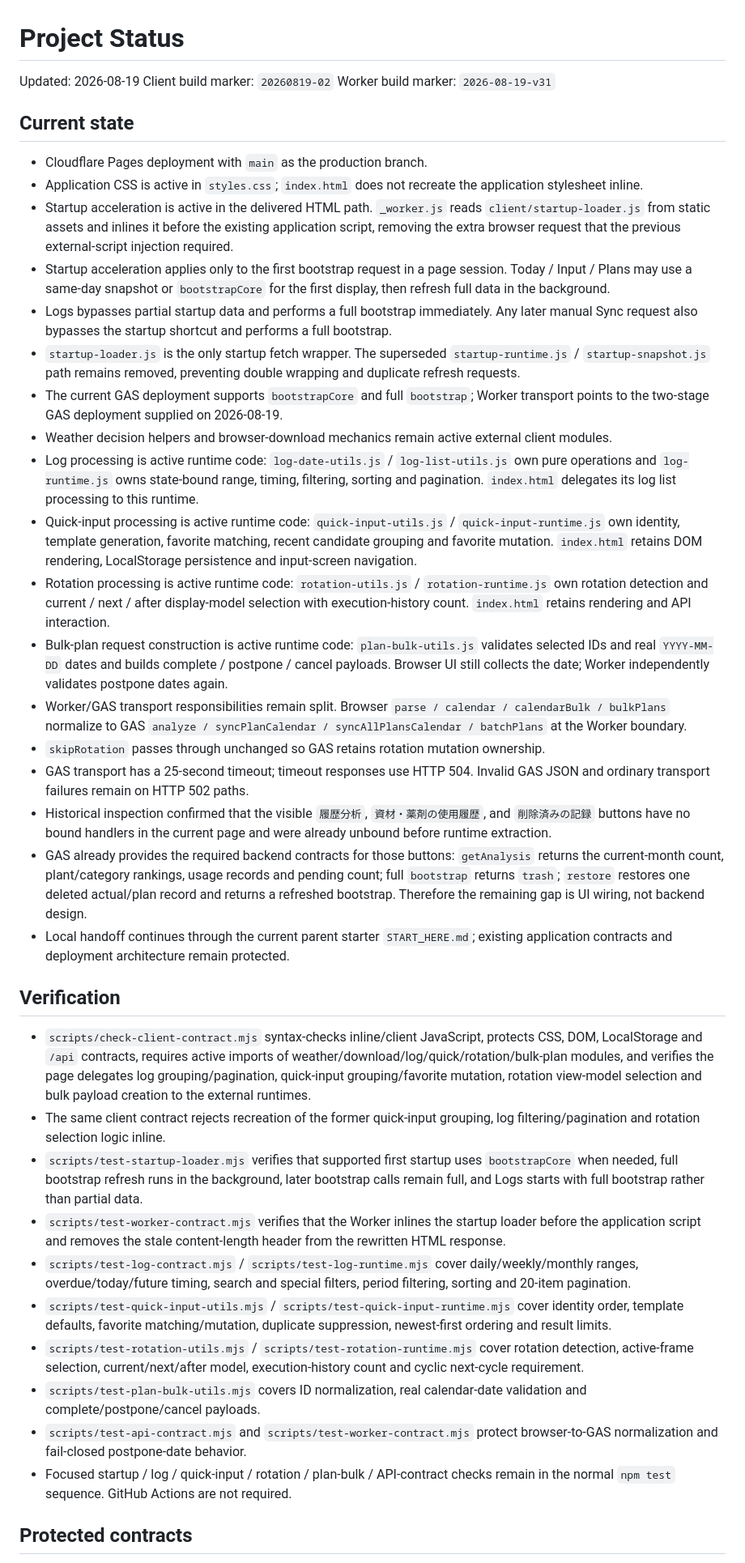
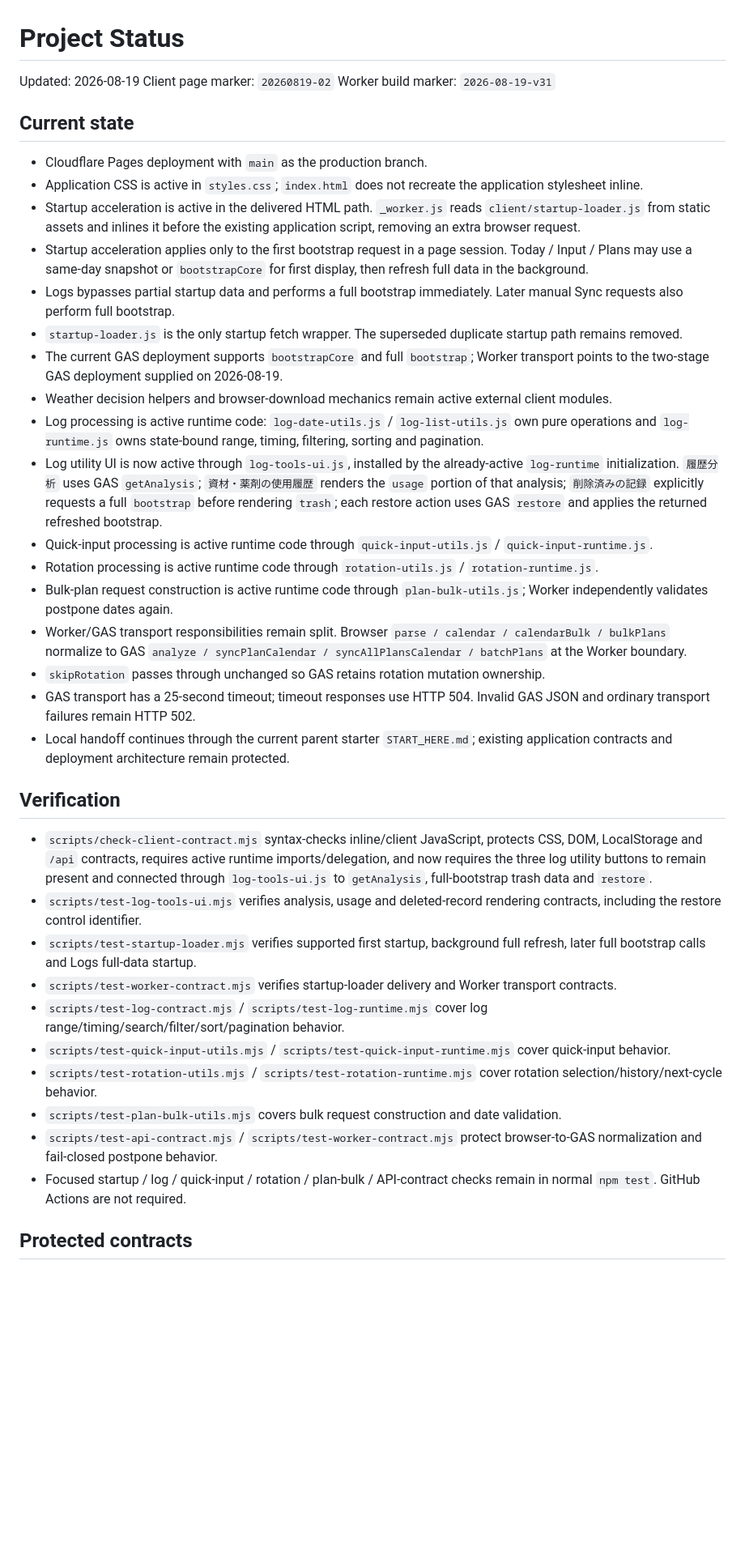
Before and after one commit to S-e-cmd/plant-diary, a Markdown page: docs/PROJECT_STATUS.md, the part around one of its changes. Shown at 81% size. GitHub-like rendering; blank space fills up the shorter version.

Commit message:
Update status after wiring log utility UI

```diff
--- a/docs/PROJECT_STATUS.md
+++ b/docs/PROJECT_STATUS.md
@@ -1,42 +1,41 @@
 # Project Status
 
 Updated: 2026-08-19
-Client build marker: `20260819-02`
+Client page marker: `20260819-02`
 Worker build marker: `2026-08-19-v31`
 
 ## Current state
 
 - Cloudflare Pages deployment with `main` as the production branch.
 - Application CSS is active in `styles.css`; `index.html` does not recreate the application stylesheet inline.
-- Startup acceleration is active in the delivered HTML path. `_worker.js` reads `client/startup-loader.js` from static assets and inlines it before the existing application script, removing the extra browser request that the previous external-script injection required.
-- Startup acceleration applies only to the first bootstrap request in a page session. Today / Input / Plans may use a same-day snapshot or `bootstrapCore` for the first display, then refresh full data in the background.
-- Logs bypasses partial startup data and performs a full bootstrap immediately. Any later manual Sync request also bypasses the startup shortcut and performs a full bootstrap.
-- `startup-loader.js` is the only startup fetch wrapper. The superseded `startup-runtime.js` / `startup-snapshot.js` path remains removed, preventing double wrapping and duplicate refresh requests.
+- Startup acceleration is active in the delivered HTML path. `_worker.js` reads `client/startup-loader.js` from static assets and inlines it before the existing application script, removing an extra browser request.
+- Startup acceleration applies only to the first bootstrap request in a page session. Today / Input / Plans may use a same-day snapshot or `bootstrapCore` for first display, then refresh full data in the background.
+- Logs bypasses partial startup data and performs a full bootstrap immediately. Later manual Sync requests also perform full bootstrap.
+- `startup-loader.js` is the only startup fetch wrapper. The superseded duplicate startup path remains removed.
 - The current GAS deployment supports `bootstrapCore` and full `bootstrap`; Worker transport points to the two-stage GAS deployment supplied on 2026-08-19.
 - Weather decision helpers and browser-download mechanics remain active external client modules.
-- Log processing is active runtime code: `log-date-utils.js` / `log-list-utils.js` own pure operations and `log-runtime.js` owns state-bound range, timing, filtering, sorting and pagination. `index.html` delegates its log list processing to this runtime.
-- Quick-input processing is active runtime code: `quick-input-utils.js` / `quick-input-runtime.js` own identity, template generation, favorite matching, recent candidate grouping and favorite mutation. `index.html` retains DOM rendering, LocalStorage persistence and input-screen navigation.
-- Rotation processing is active runtime code: `rotation-utils.js` / `rotation-runtime.js` own rotation detection and current / next / after display-model selection with execution-history count. `index.html` retains rendering and API interaction.
-- Bulk-plan request construction is active runtime code: `plan-bulk-utils.js` validates selected IDs and real `YYYY-MM-DD` dates and builds complete / postpone / cancel payloads. Browser UI still collects the date; Worker independently validates postpone dates again.
+- Log processing is active runtime code: `log-date-utils.js` / `log-list-utils.js` own pure operations and `log-runtime.js` owns state-bound range, timing, filtering, sorting and pagination.
+- Log utility UI is now active through `log-tools-ui.js`, installed by the already-active `log-runtime` initialization. `履歴分析` uses GAS `getAnalysis`; `資材・薬剤の使用履歴` renders the `usage` portion of that analysis; `削除済みの記録` explicitly requests a full `bootstrap` before rendering `trash`; each restore action uses GAS `restore` and applies the returned refreshed bootstrap.
+- Quick-input processing is active runtime code through `quick-input-utils.js` / `quick-input-runtime.js`.
+- Rotation processing is active runtime code through `rotation-utils.js` / `rotation-runtime.js`.
+- Bulk-plan request construction is active runtime code through `plan-bulk-utils.js`; Worker independently validates postpone dates again.
 - Worker/GAS transport responsibilities remain split. Browser `parse / calendar / calendarBulk / bulkPlans` normalize to GAS `analyze / syncPlanCalendar / syncAllPlansCalendar / batchPlans` at the Worker boundary.
 - `skipRotation` passes through unchanged so GAS retains rotation mutation ownership.
-- GAS transport has a 25-second timeout; timeout responses use HTTP 504. Invalid GAS JSON and ordinary transport failures remain on HTTP 502 paths.
-- Historical inspection confirmed that the visible `履歴分析`, `資材・薬剤の使用履歴`, and `削除済みの記録` buttons have no bound handlers in the current page and were already unbound before runtime extraction.
-- GAS already provides the required backend contracts for those buttons: `getAnalysis` returns the current-month count, plant/category rankings, usage records and pending count; full `bootstrap` returns `trash`; `restore` restores one deleted actual/plan record and returns a refreshed bootstrap. Therefore the remaining gap is UI wiring, not backend design.
+- GAS transport has a 25-second timeout; timeout responses use HTTP 504. Invalid GAS JSON and ordinary transport failures remain HTTP 502.
 - Local handoff continues through the current parent starter `START_HERE.md`; existing application contracts and deployment architecture remain protected.
 
 ## Verification
 
-- `scripts/check-client-contract.mjs` syntax-checks inline/client JavaScript, protects CSS, DOM, LocalStorage and `/api` contracts, requires active imports of weather/download/log/quick/rotation/bulk-plan modules, and verifies the page delegates log grouping/pagination, quick-input grouping/favorite mutation, rotation view-model selection and bulk payload creation to the external runtimes.
-- The same client contract rejects recreation of the former quick-input grouping, log filtering/pagination and rotation selection logic inline.
-- `scripts/test-startup-loader.mjs` verifies that supported first startup uses `bootstrapCore` when needed, full bootstrap refresh runs in the background, later bootstrap calls remain full, and Logs starts with full bootstrap rather than partial data.
-- `scripts/test-worker-contract.mjs` verifies that the Worker inlines the startup loader before the application script and removes the stale content-length header from the rewritten HTML response.
-- `scripts/test-log-contract.mjs` / `scripts/test-log-runtime.mjs` cover daily/weekly/monthly ranges, overdue/today/future timing, search and special filters, period filtering, sorting and 20-item pagination.
-- `scripts/test-quick-input-utils.mjs` / `scripts/test-quick-input-runtime.mjs` cover identity order, template defaults, favorite matching/mutation, duplicate suppression, newest-first ordering and result limits.
-- `scripts/test-rotation-utils.mjs` / `scripts/test-rotation-runtime.mjs` cover rotation detection, active-frame selection, current/next/after model, execution-history count and cyclic next-cycle requirement.
-- `scripts/test-plan-bulk-utils.mjs` covers ID normalization, real calendar-date validation and complete/postpone/cancel payloads.
-- `scripts/test-api-contract.mjs` and `scripts/test-worker-contract.mjs` protect browser-to-GAS normalization and fail-closed postpone-date behavior.
-- Focused startup / log / quick-input / rotation / plan-bulk / API-contract checks remain in the normal `npm test` sequence. GitHub Actions are not required.
+- `scripts/check-client-contract.mjs` syntax-checks inline/client JavaScript, protects CSS, DOM, LocalStorage and `/api` contracts, requires active runtime imports/delegation, and now requires the three log utility buttons to remain present and connected through `log-tools-ui.js` to `getAnalysis`, full-bootstrap trash data and `restore`.
+- `scripts/test-log-tools-ui.mjs` verifies analysis, usage and deleted-record rendering contracts, including the restore control identifier.
+- `scripts/test-startup-loader.mjs` verifies supported first startup, background full refresh, later full bootstrap calls and Logs full-data startup.
+- `scripts/test-worker-contract.mjs` verifies startup-loader delivery and Worker transport contracts.
+- `scripts/test-log-contract.mjs` / `scripts/test-log-runtime.mjs` cover log range/timing/search/filter/sort/pagination behavior.
+- `scripts/test-quick-input-utils.mjs` / `scripts/test-quick-input-runtime.mjs` cover quick-input behavior.
+- `scripts/test-rotation-utils.mjs` / `scripts/test-rotation-runtime.mjs` cover rotation selection/history/next-cycle behavior.
+- `scripts/test-plan-bulk-utils.mjs` covers bulk request construction and date validation.
+- `scripts/test-api-contract.mjs` / `scripts/test-worker-contract.mjs` protect browser-to-GAS normalization and fail-closed postpone behavior.
+- Focused startup / log / quick-input / rotation / plan-bulk / API-contract checks remain in normal `npm test`. GitHub Actions are not required.
 
 ## Protected contracts
 
```
Also changed, not shown: other parts of docs/PROJECT_STATUS.md (+10 -12 lines).
